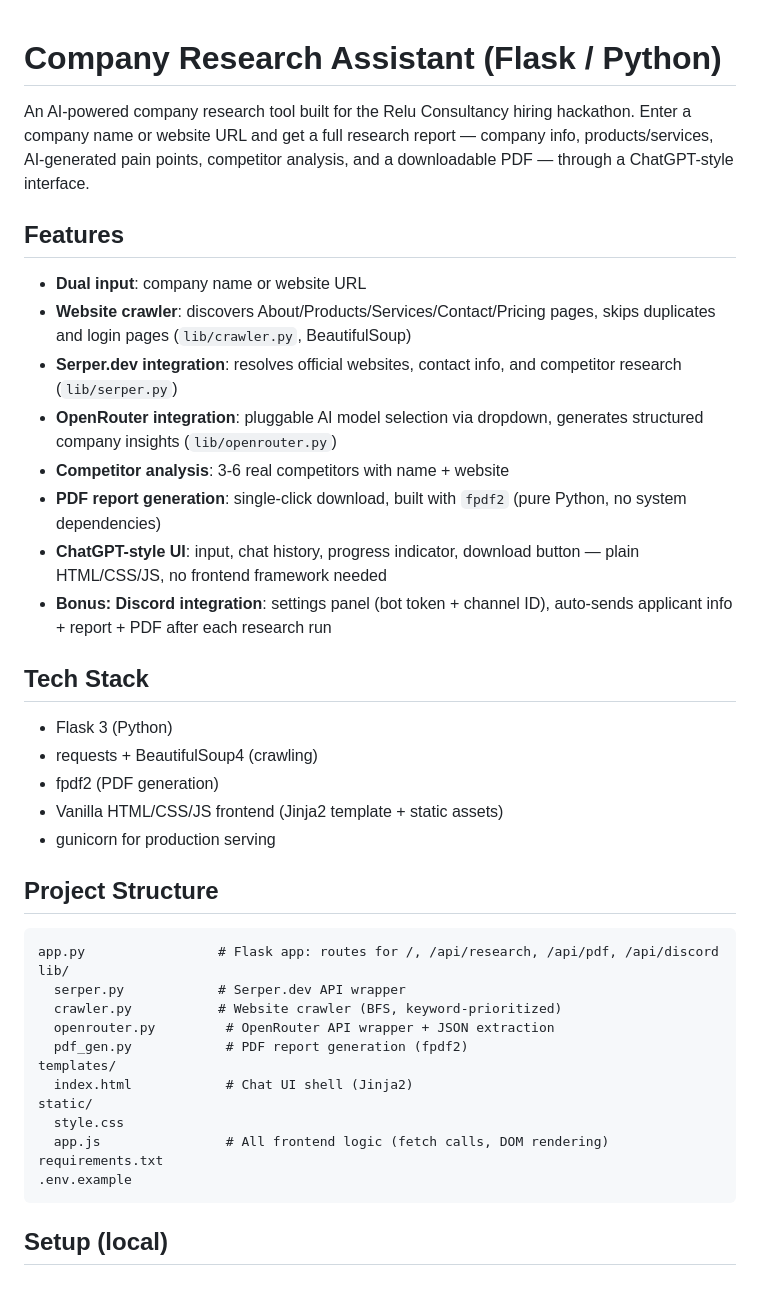
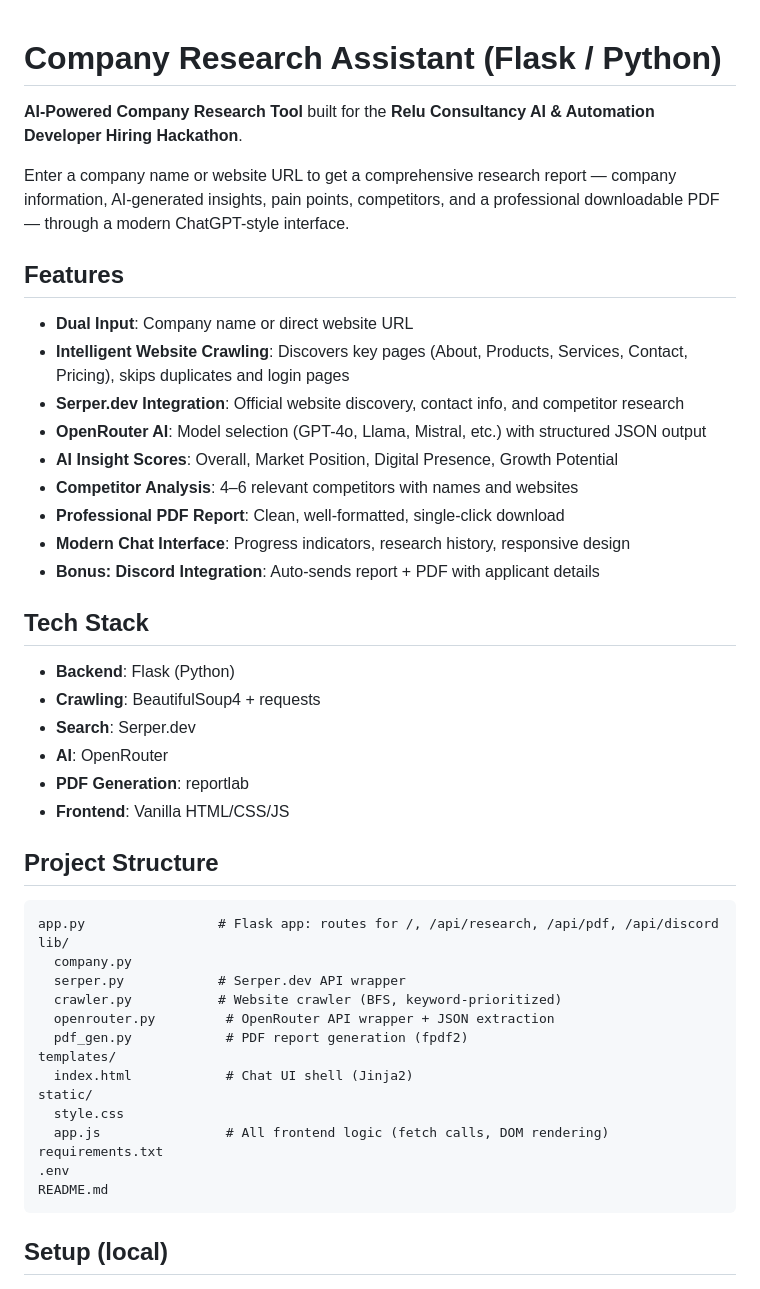
Before and after one commit to SArora2712/AI_Company_Research, a Markdown page: README.md, the part around one of its changes. Drawn GitHub-style.

````diff
--- a/README.md
+++ b/README.md
@@ -1,31 +1,34 @@
 # Company Research Assistant (Flask / Python)
+**AI-Powered Company Research Tool** built for the **Relu Consultancy AI & Automation Developer Hiring Hackathon**.
 
-An AI-powered company research tool built for the Relu Consultancy hiring hackathon. Enter a company name or website URL and get a full research report — company info, products/services, AI-generated pain points, competitor analysis, and a downloadable PDF — through a ChatGPT-style interface.
+Enter a company name or website URL to get a comprehensive research report — company information, AI-generated insights, pain points, competitors, and a professional downloadable PDF — through a modern ChatGPT-style interface.
 
-## Features
+##  Features
 
-- **Dual input**: company name or website URL
-- **Website crawler**: discovers About/Products/Services/Contact/Pricing pages, skips duplicates and login pages (`lib/crawler.py`, BeautifulSoup)
-- **Serper.dev integration**: resolves official websites, contact info, and competitor research (`lib/serper.py`)
-- **OpenRouter integration**: pluggable AI model selection via dropdown, generates structured company insights (`lib/openrouter.py`)
-- **Competitor analysis**: 3-6 real competitors with name + website
-- **PDF report generation**: single-click download, built with `fpdf2` (pure Python, no system dependencies)
-- **ChatGPT-style UI**: input, chat history, progress indicator, download button — plain HTML/CSS/JS, no frontend framework needed
-- **Bonus: Discord integration**: settings panel (bot token + channel ID), auto-sends applicant info + report + PDF after each research run
+- **Dual Input**: Company name or direct website URL
+- **Intelligent Website Crawling**: Discovers key pages (About, Products, Services, Contact, Pricing), skips duplicates and login pages
+- **Serper.dev Integration**: Official website discovery, contact info, and competitor research
+- **OpenRouter AI**: Model selection (GPT-4o, Llama, Mistral, etc.) with structured JSON output
+- **AI Insight Scores**: Overall, Market Position, Digital Presence, Growth Potential
+- **Competitor Analysis**: 4–6 relevant competitors with names and websites
+- **Professional PDF Report**: Clean, well-formatted, single-click download
+- **Modern Chat Interface**: Progress indicators, research history, responsive design
+- **Bonus: Discord Integration**: Auto-sends report + PDF with applicant details
 
 ## Tech Stack
 
-- Flask 3 (Python)
-- requests + BeautifulSoup4 (crawling)
-- fpdf2 (PDF generation)
-- Vanilla HTML/CSS/JS frontend (Jinja2 template + static assets)
-- gunicorn for production serving
-
+- **Backend**: Flask (Python)
+- **Crawling**: BeautifulSoup4 + requests
+- **Search**: Serper.dev
+- **AI**: OpenRouter
+- **PDF Generation**: reportlab
+- **Frontend**: Vanilla HTML/CSS/JS
 ## Project Structure
 
 ```
 app.py                 # Flask app: routes for /, /api/research, /api/pdf, /api/discord
 lib/
+  company.py
   serper.py            # Serper.dev API wrapper
   crawler.py           # Website crawler (BFS, keyword-prioritized)
   openrouter.py         # OpenRouter API wrapper + JSON extraction
@@ -36,7 +39,8 @@ static/
   style.css
   app.js                # All frontend logic (fetch calls, DOM rendering)
 requirements.txt
-.env.example
+.env
+README.md
 ```
 
 ## Setup (local)
````
Also changed, not shown: other parts of README.md (+21 -31 lines).
